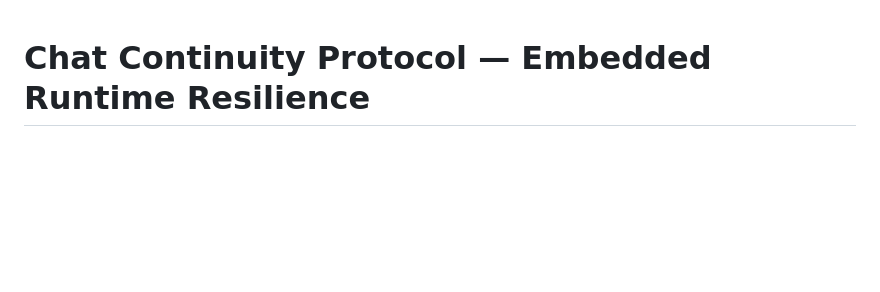
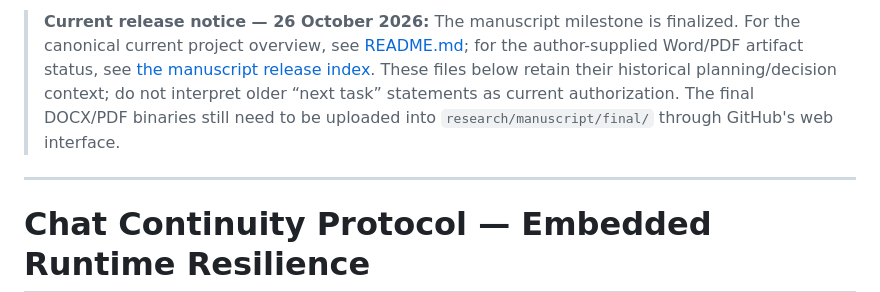
Before and after one commit to SujitSaiY2007/embedded-runtime-resilience, a Markdown page: CHAT_CONTINUITY_PROTOCOL.md, the part around the change. Drawn GitHub-style; blank space fills up the shorter version.

Commit message:
Add current manuscript release pointer to historical project guide

```diff
--- a/CHAT_CONTINUITY_PROTOCOL.md
+++ b/CHAT_CONTINUITY_PROTOCOL.md
@@ -1,3 +1,7 @@
+> **Current release notice — 26 October 2026:** The manuscript milestone is finalized. For the canonical current project overview, see [README.md](README.md); for the author-supplied Word/PDF artifact status, see [the manuscript release index](research/manuscript/README.md). These files below retain their historical planning/decision context; do not interpret older “next task” statements as current authorization. The final DOCX/PDF binaries still need to be uploaded into `research/manuscript/final/` through GitHub's web interface.
+
+---
+
 # Chat Continuity Protocol — Embedded Runtime Resilience
 
 ## Current active state — 2026-10-25
```
